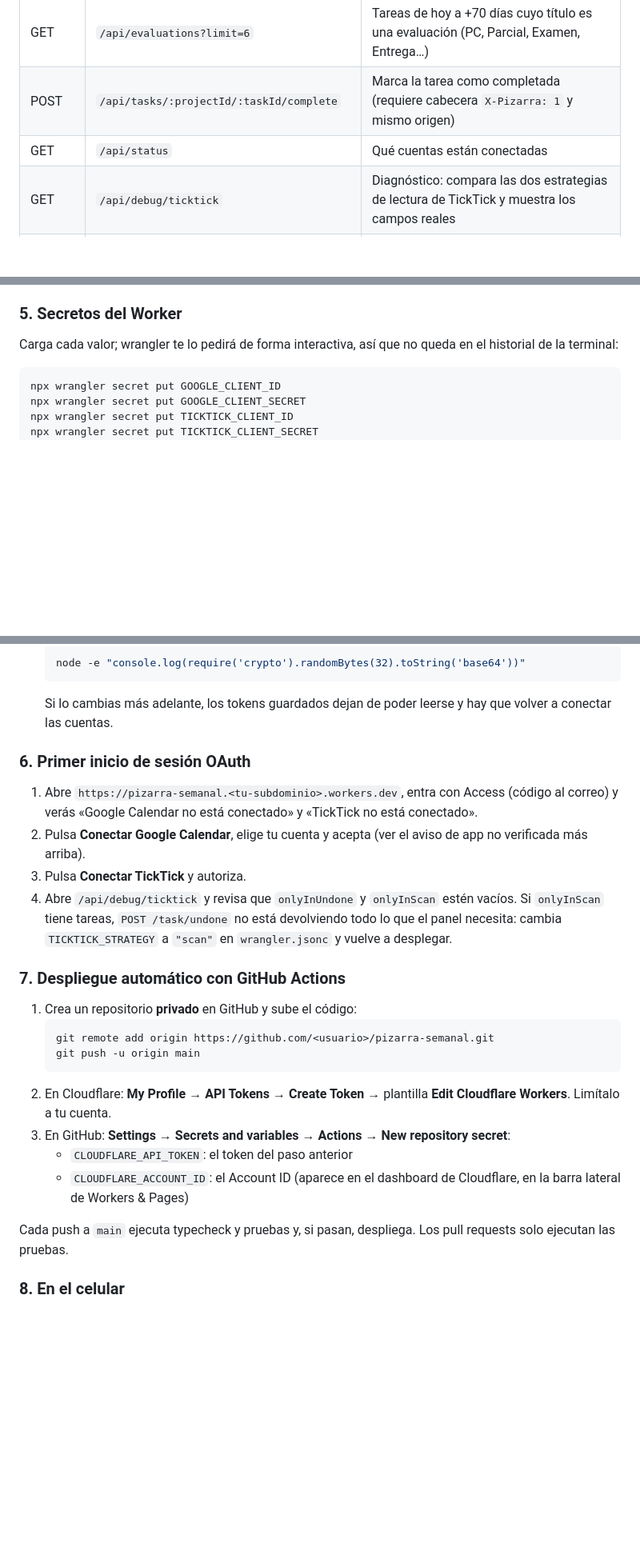
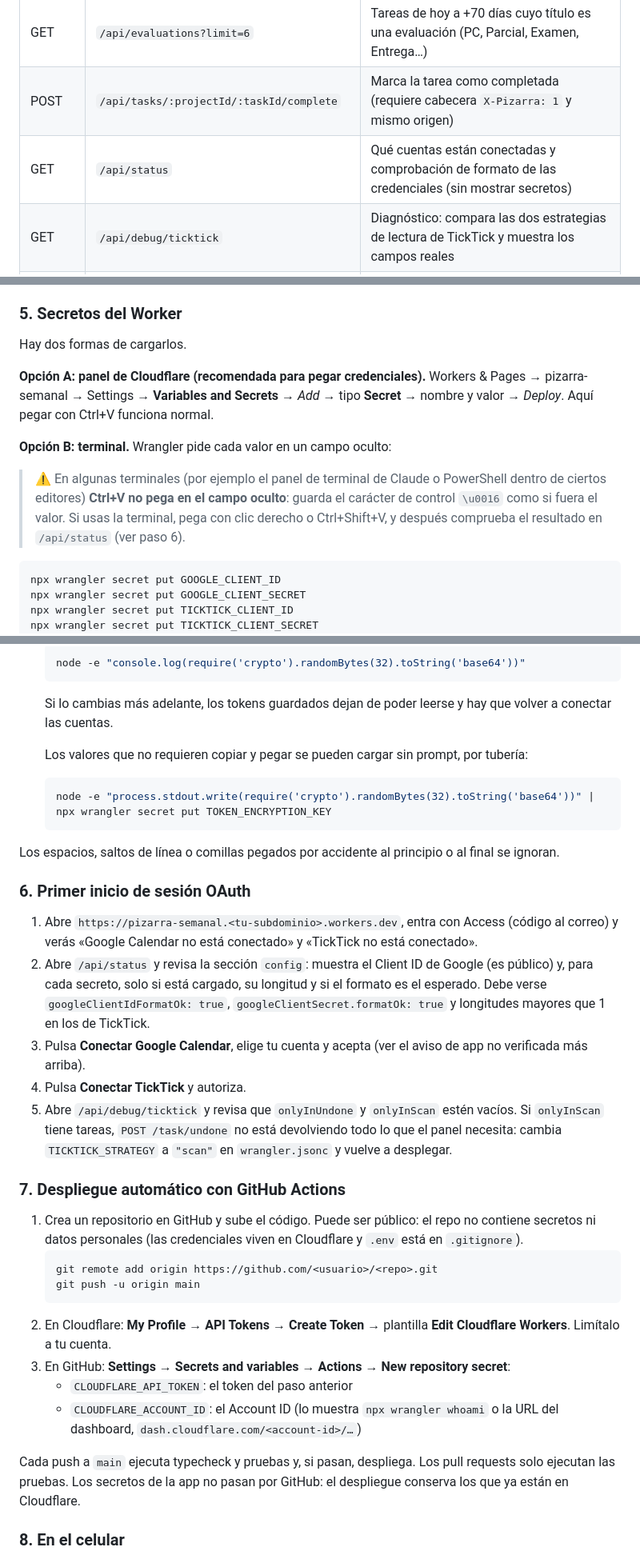
Before and after one commit to ElFabrix2344/pizarra-independiente, a Markdown page: README.md, 3 parts joined by grey strips. Shown at 80% size. GitHub-like rendering; blank space fills up the shorter version.

Commit message:
README: Branding de Google, carga de secretos y problemas frecuentes
Co-Authored-By: Claude Opus 5.5 <noreply@anthropic.com>

````diff
--- a/README.md
+++ b/README.md
@@ -26,7 +26,7 @@ Todas las rutas exigen sesión de Cloudflare Access.
 | GET | `/api/tasks` | Tareas de TickTick sin completar: vencidas (últimos 7 días), de hoy y de la semana |
 | GET | `/api/evaluations?limit=6` | Tareas de hoy a +70 días cuyo título es una evaluación (PC, Parcial, Examen, Entrega…) |
 | POST | `/api/tasks/:projectId/:taskId/complete` | Marca la tarea como completada (requiere cabecera `X-Pizarra: 1` y mismo origen) |
-| GET | `/api/status` | Qué cuentas están conectadas |
+| GET | `/api/status` | Qué cuentas están conectadas y comprobación de formato de las credenciales (sin mostrar secretos) |
 | GET | `/api/debug/ticktick` | Diagnóstico: compara las dos estrategias de lectura de TickTick y muestra los campos reales |
 | GET | `/oauth/google/start`, `/oauth/ticktick/start` | Conectan cada cuenta (OAuth) |
 
@@ -117,7 +131,13 @@ El Worker valida además el JWT de Access en cada petición (firma, `aud` e `iss
 
 ### 5. Secretos del Worker
 
-Carga cada valor; wrangler te lo pedirá de forma interactiva, así que no queda en el historial de la terminal:
+Hay dos formas de cargarlos.
+
+**Opción A: panel de Cloudflare (recomendada para pegar credenciales).** Workers & Pages → pizarra-semanal → Settings → **Variables and Secrets** → *Add* → tipo **Secret** → nombre y valor → *Deploy*. Aquí pegar con Ctrl+V funciona normal.
+
+**Opción B: terminal.** Wrangler pide cada valor en un campo oculto:
+
+> ⚠️ En algunas terminales (por ejemplo el panel de terminal de Claude o PowerShell dentro de ciertos editores) **Ctrl+V no pega en el campo oculto**: guarda el carácter de control `\u0016` como si fuera el valor. Si usas la terminal, pega con clic derecho o Ctrl+Shift+V, y después comprueba el resultado en `/api/status` (ver paso 6).
 
 ```bash
 npx wrangler secret put GOOGLE_CLIENT_ID
@@ -138,26 +158,34 @@ npx wrangler secret put TOKEN_ENCRYPTION_KEY
   ```
   Si lo cambias más adelante, los tokens guardados dejan de poder leerse y hay que volver a conectar las cuentas.
 
+  Los valores que no requieren copiar y pegar se pueden cargar sin prompt, por tubería:
+  ```bash
+  node -e "process.stdout.write(require('crypto').randomBytes(32).toString('base64'))" | npx wrangler secret put TOKEN_ENCRYPTION_KEY
+  ```
+
+Los espacios, saltos de línea o comillas pegados por accidente al principio o al final se ignoran.
+
 ### 6. Primer inicio de sesión OAuth
 
 1. Abre `https://pizarra-semanal.<tu-subdominio>.workers.dev`, entra con Access (código al correo) y verás «Google Calendar no está conectado» y «TickTick no está conectado».
-2. Pulsa **Conectar Google Calendar**, elige tu cuenta y acepta (ver el aviso de app no verificada más arriba).
-3. Pulsa **Conectar TickTick** y autoriza.
-4. Abre `/api/debug/ticktick` y revisa que `onlyInUndone` y `onlyInScan` estén vacíos. Si `onlyInScan` tiene tareas, `POST /task/undone` no está devolviendo todo lo que el panel necesita: cambia `TICKTICK_STRATEGY` a `"scan"` en `wrangler.jsonc` y vuelve a desplegar.
+2. Abre `/api/status` y revisa la sección `config`: muestra el Client ID de Google (es público) y, para cada secreto, solo si está cargado, su longitud y si el formato es el esperado. Debe verse `googleClientIdFormatOk: true`, `googleClientSecret.formatOk: true` y longitudes mayores que 1 en los de TickTick.
+3. Pulsa **Conectar Google Calendar**, elige tu cuenta y acepta (ver el aviso de app no verificada más arriba).
+4. Pulsa **Conectar TickTick** y autoriza.
+5. Abre `/api/debug/ticktick` y revisa que `onlyInUndone` y `onlyInScan` estén vacíos. Si `onlyInScan` tiene tareas, `POST /task/undone` no está devolviendo todo lo que el panel necesita: cambia `TICKTICK_STRATEGY` a `"scan"` en `wrangler.jsonc` y vuelve a desplegar.
 
 ### 7. Despliegue automático con GitHub Actions
 
-1. Crea un repositorio **privado** en GitHub y sube el código:
+1. Crea un repositorio en GitHub y sube el código. Puede ser público: el repo no contiene secretos ni datos personales (las credenciales viven en Cloudflare y `.env` está en `.gitignore`).
    ```bash
-   git remote add origin https://github.com/<usuario>/pizarra-semanal.git
+   git remote add origin https://github.com/<usuario>/<repo>.git
    git push -u origin main
    ```
 2. En Cloudflare: **My Profile → API Tokens → Create Token →** plantilla **Edit Cloudflare Workers**. Limítalo a tu cuenta.
 3. En GitHub: **Settings → Secrets and variables → Actions → New repository secret**:
    - `CLOUDFLARE_API_TOKEN`: el token del paso anterior
-   - `CLOUDFLARE_ACCOUNT_ID`: el Account ID (aparece en el dashboard de Cloudflare, en la barra lateral de Workers & Pages)
+   - `CLOUDFLARE_ACCOUNT_ID`: el Account ID (lo muestra `npx wrangler whoami` o la URL del dashboard, `dash.cloudflare.com/<account-id>/…`)
 
-Cada push a `main` ejecuta typecheck y pruebas y, si pasan, despliega. Los pull requests solo ejecutan las pruebas.
+Cada push a `main` ejecuta typecheck y pruebas y, si pasan, despliega. Los pull requests solo ejecutan las pruebas. Los secretos de la app no pasan por GitHub: el despliegue conserva los que ya están en Cloudflare.
 
 ### 8. En el celular
 
````
Also changed, not shown: other parts of README.md (+38 -7 lines).
